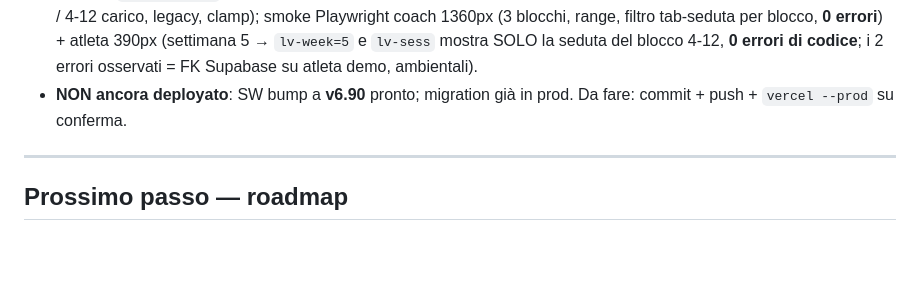
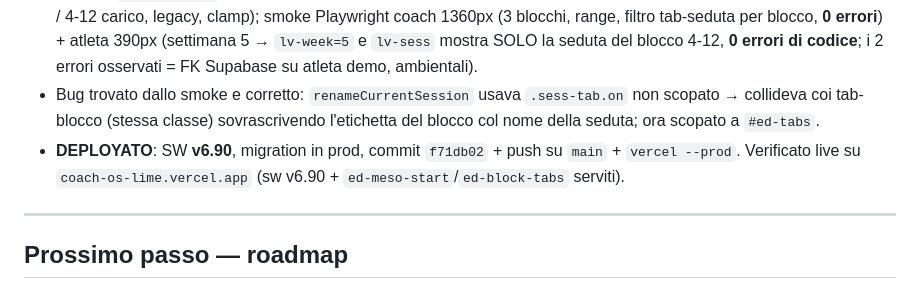
Before and after one commit to LadisaFrancesco-Hub/Elite-Sports-Science, a Markdown page: .claude/PROGRESS.md, the part around the change. Drawn GitHub-style; blank space fills up the shorter version.

Commit message:
Docs: segna v6.90 (mesociclo a blocchi) come deployato
Co-Authored-By: Claude Opus 4.8 <noreply@anthropic.com>

```diff
--- a/.claude/PROGRESS.md
+++ b/.claude/PROGRESS.md
@@ -206,7 +206,8 @@ Deployata su Vercel. Struttura modulare: `app.js`, `main.js`, `workout.js`, `ana
 - **Atleta**: `loadLive`/`renderAthWeek`/`renderAthHome`/`showAthSummary` passano per `sessionsForWeek`/`activeScheduledDays`. Con data d'inizio impostata la **settimana è guidata dal calendario** (`mesoWk`) e il blocco/fase attivo scelto di conseguenza (selettore settimana riflette `mesoWk`); senza data, comportamento manuale legacy.
 - **Archivio meso**: snapshot include `blocks`/`mesoStartDate`; "Archivia & Nuovo Meso" resetta blocchi + azzera data d'inizio.
 - Verifica: `node --check` OK (utils/auth/app/workout/main); **17/17** test logica sullo scenario utente (sett 1 test / 2-3 casa / 4-12 carico, legacy, clamp); smoke Playwright coach 1360px (3 blocchi, range, filtro tab-seduta per blocco, **0 errori**) + atleta 390px (settimana 5 → `lv-week=5` e `lv-sess` mostra SOLO la seduta del blocco 4-12, **0 errori di codice**; i 2 errori osservati = FK Supabase su atleta demo, ambientali).
-- **NON ancora deployato**: SW bump a **v6.90** pronto; migration già in prod. Da fare: commit + push + `vercel --prod` su conferma.
+- Bug trovato dallo smoke e corretto: `renameCurrentSession` usava `.sess-tab.on` non scopato → collideva coi tab-blocco (stessa classe) sovrascrivendo l'etichetta del blocco col nome della seduta; ora scopato a `#ed-tabs`.
+- **DEPLOYATO**: SW **v6.90**, migration in prod, commit `f71db02` + push su `main` + `vercel --prod`. Verificato live su `coach-os-lime.vercel.app` (sw v6.90 + `ed-meso-start`/`ed-block-tabs` serviti).
 
 ---
 
```
